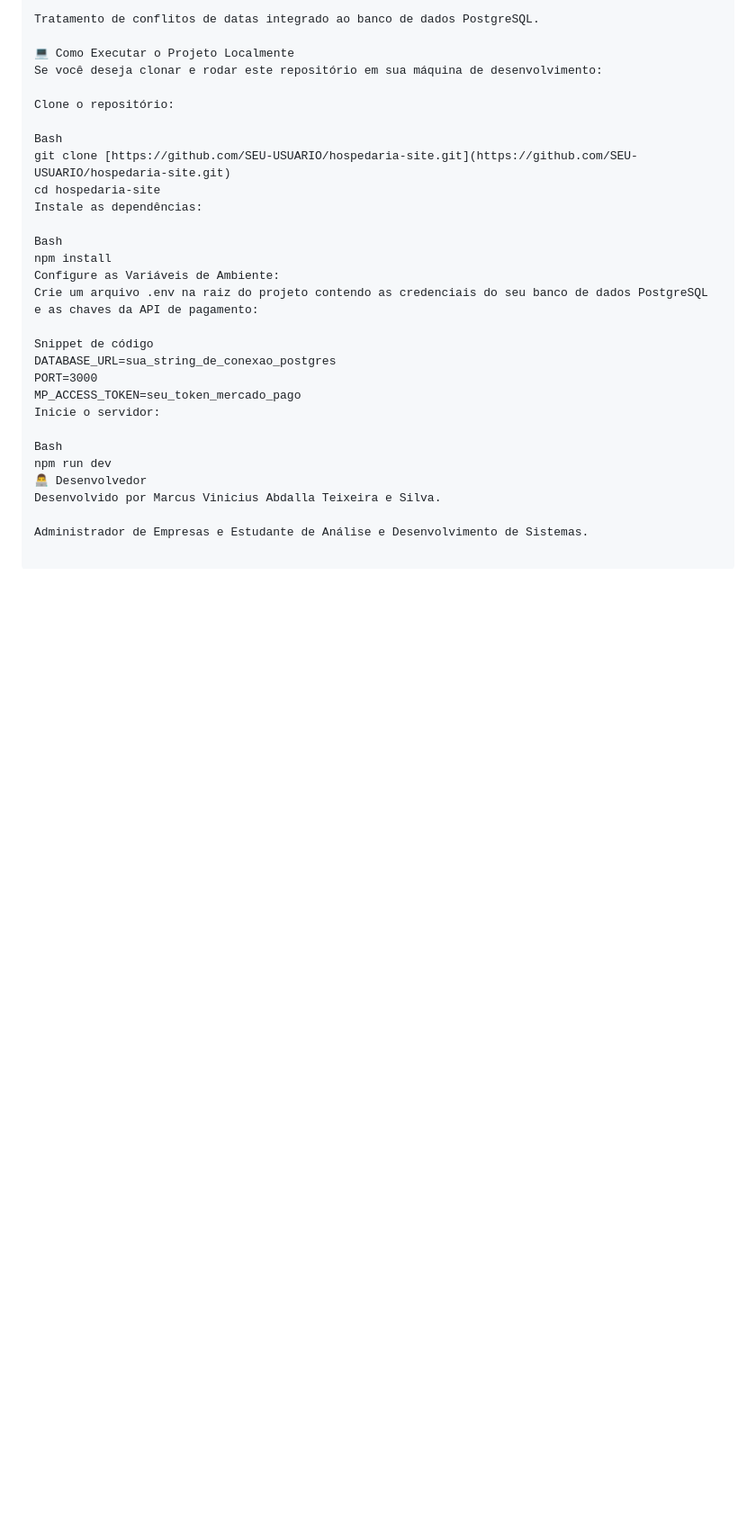
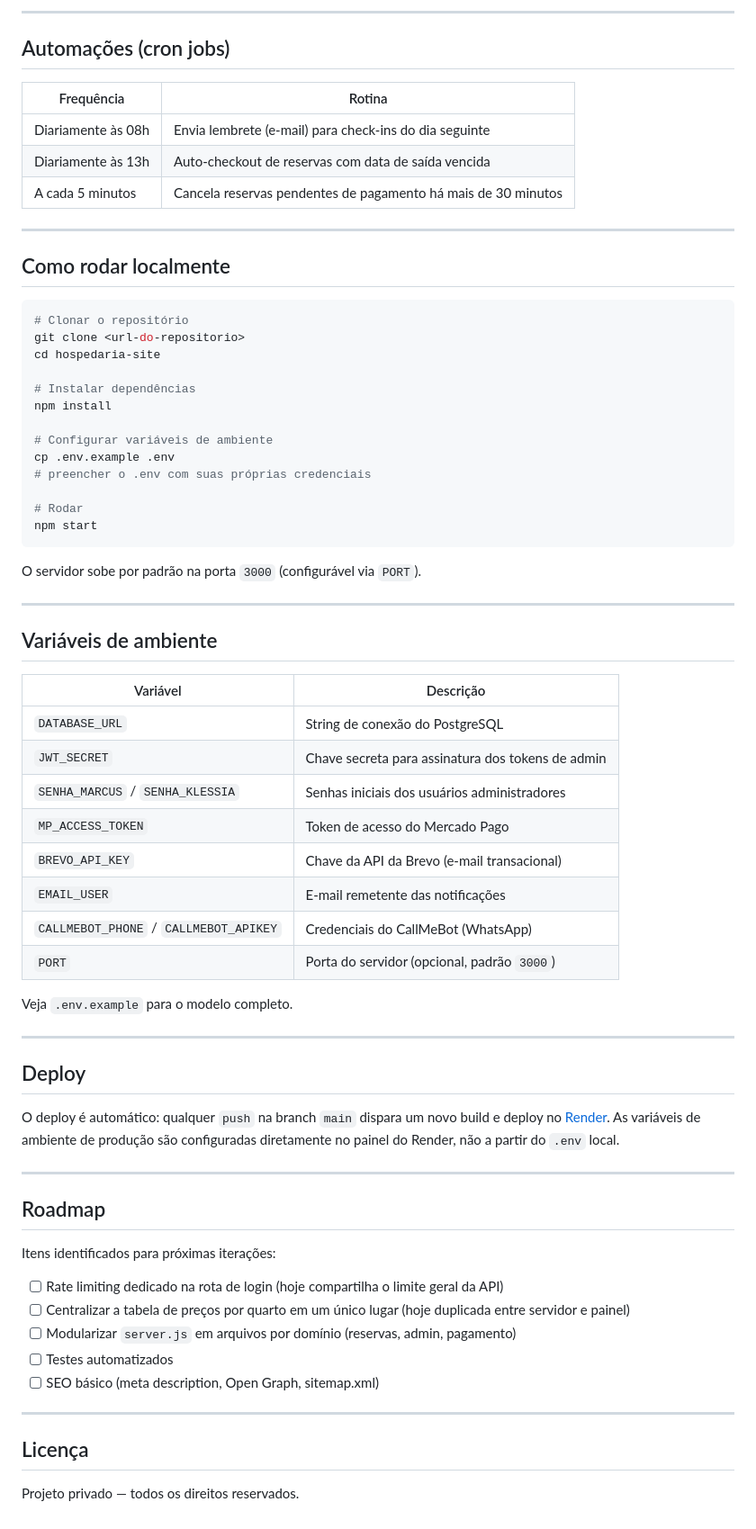
Before and after one commit to MarcusViniciusAbdalla/hospedaria-site, a Markdown page: README.md, the part around one of its changes. Shown at 90% size. Rendered like a GitHub page; blank space fills up the shorter version.

````diff
--- a/README.md
+++ b/README.md
@@ -57,30 +134,73 @@ Controles rápidos para marcação de Check-in, Check-out, cancelamentos e bloqu
 
-Tratamento de conflitos de datas integrado ao banco de dados PostgreSQL.
+---
 
-💻 Como Executar o Projeto Localmente
-Se você deseja clonar e rodar este repositório em sua máquina de desenvolvimento:
+## Automações (cron jobs)
 
-Clone o repositório:
+| Frequência | Rotina |
+|---|---|
+| Diariamente às 08h | Envia lembrete (e-mail) para check-ins do dia seguinte |
+| Diariamente às 13h | Auto-checkout de reservas com data de saída vencida |
+| A cada 5 minutos | Cancela reservas pendentes de pagamento há mais de 30 minutos |
 
-Bash
-git clone [https://github.com/SEU-USUARIO/hospedaria-site.git](https://github.com/SEU-USUARIO/hospedaria-site.git)
+---
+
+## Como rodar localmente
+
+```bash
+# Clonar o repositório
+git clone <url-do-repositorio>
 cd hospedaria-site
-Instale as dependências:
 
-Bash
+# Instalar dependências
 npm install
-Configure as Variáveis de Ambiente:
-Crie um arquivo .env na raiz do projeto contendo as credenciais do seu banco de dados PostgreSQL e as chaves da API de pagamento:
 
-Snippet de código
-DATABASE_URL=sua_string_de_conexao_postgres
-PORT=3000
-MP_ACCESS_TOKEN=seu_token_mercado_pago
-Inicie o servidor:
+# Configurar variáveis de ambiente
+cp .env.example .env
+# preencher o .env com suas próprias credenciais
 
-Bash
-npm run dev
-👨‍💻 Desenvolvedor
-Desenvolvido por Marcus Vinicius Abdalla Teixeira e Silva.
+# Rodar
+npm start
+```
 
-Administrador de Empresas e Estudante de Análise e Desenvolvimento de Sistemas.
+O servidor sobe por padrão na porta `3000` (configurável via `PORT`).
+
+---
+
+## Variáveis de ambiente
+
+| Variável | Descrição |
+|---|---|
+| `DATABASE_URL` | String de conexão do PostgreSQL |
+| `JWT_SECRET` | Chave secreta para assinatura dos tokens de admin |
+| `SENHA_MARCUS` / `SENHA_KLESSIA` | Senhas iniciais dos usuários administradores |
+| `MP_ACCESS_TOKEN` | Token de acesso do Mercado Pago |
+| `BREVO_API_KEY` | Chave da API da Brevo (e-mail transacional) |
+| `EMAIL_USER` | E-mail remetente das notificações |
+| `CALLMEBOT_PHONE` / `CALLMEBOT_APIKEY` | Credenciais do CallMeBot (WhatsApp) |
+| `PORT` | Porta do servidor (opcional, padrão `3000`) |
+
+Veja `.env.example` para o modelo completo.
+
+---
+
+## Deploy
+
+O deploy é automático: qualquer `push` na branch `main` dispara um novo build e deploy no [Render](https://render.com). As variáveis de ambiente de produção são configuradas diretamente no painel do Render, não a partir do `.env` local.
+
+---
+
+## Roadmap
+
+Itens identificados para próximas iterações:
+
+- [ ] Rate limiting dedicado na rota de login (hoje compartilha o limite geral da API)
+- [ ] Centralizar a tabela de preços por quarto em um único lugar (hoje duplicada entre servidor e painel)
+- [ ] Modularizar `server.js` em arquivos por domínio (reservas, admin, pagamento)
+- [ ] Testes automatizados
+- [ ] SEO básico (meta description, Open Graph, sitemap.xml)
+
+---
+
+## Licença
+
+Projeto privado — todos os direitos reservados.
````
Also changed, not shown: other parts of README.md (+112 -35 lines).
